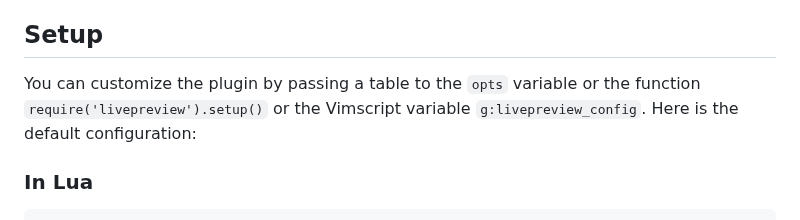
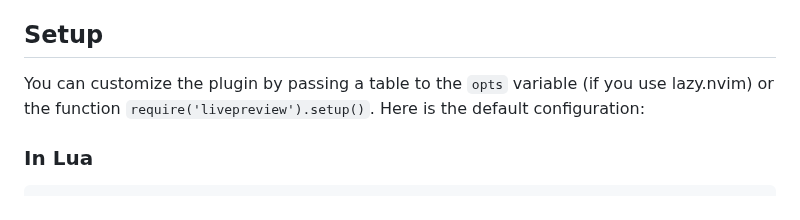
Before and after one commit to brianhuster/live-preview.nvim, a Markdown page: README.md, the part around the change. Drawn GitHub-style.

```diff
--- a/README.md
+++ b/README.md
@@ -77,7 +77,7 @@ You must add the line `require('livepreview').setup()` (Lua) or `lua require('li
 
 ## Setup
 
-You can customize the plugin by passing a table to the `opts` variable or the function `require('livepreview').setup()` or the Vimscript variable `g:livepreview_config`. Here is the default configuration:
+You can customize the plugin by passing a table to the `opts` variable (if you use lazy.nvim) or the function `require('livepreview').setup()`. Here is the default configuration:
 
 ### In Lua
 
```
Also changed, not shown: README.vi.md (+2 -2 lines).
